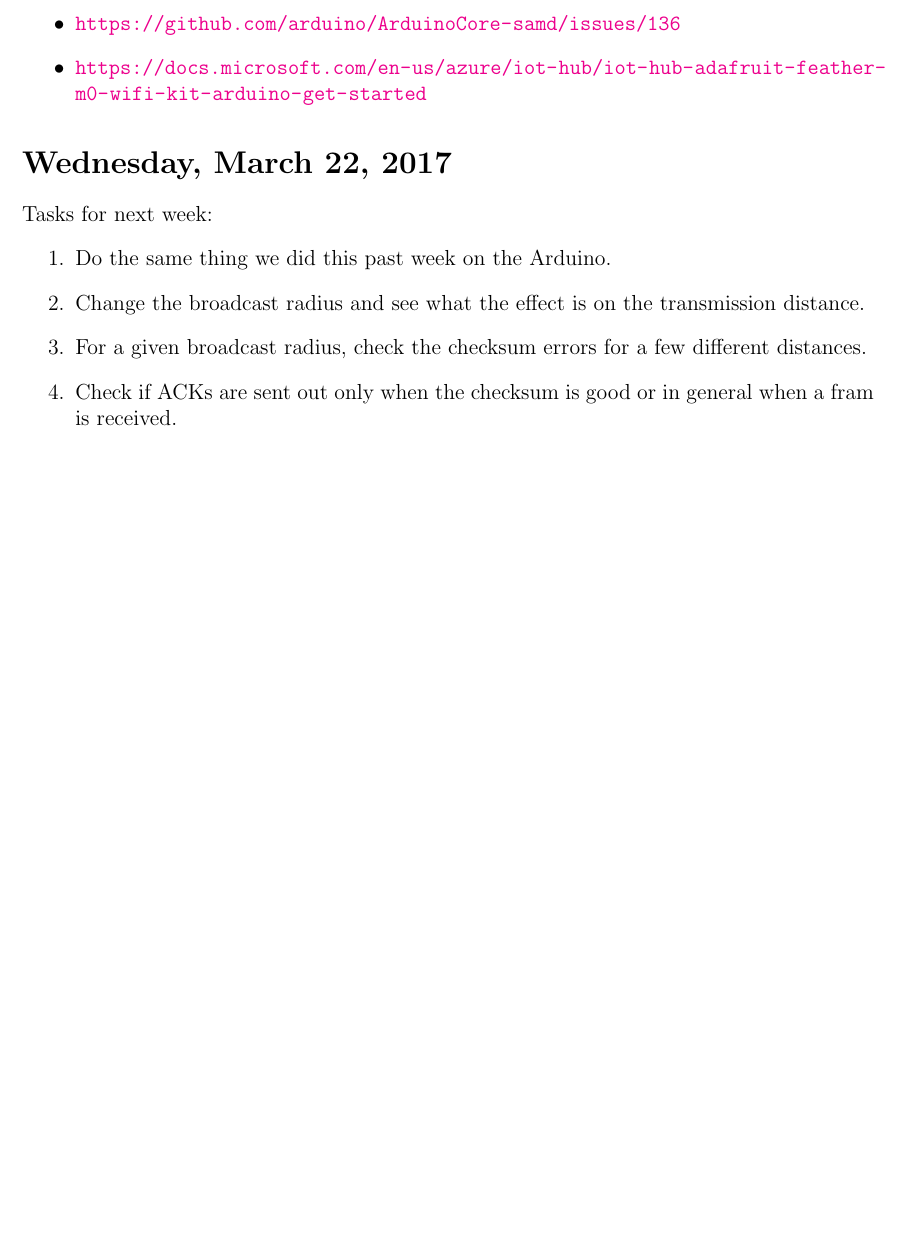
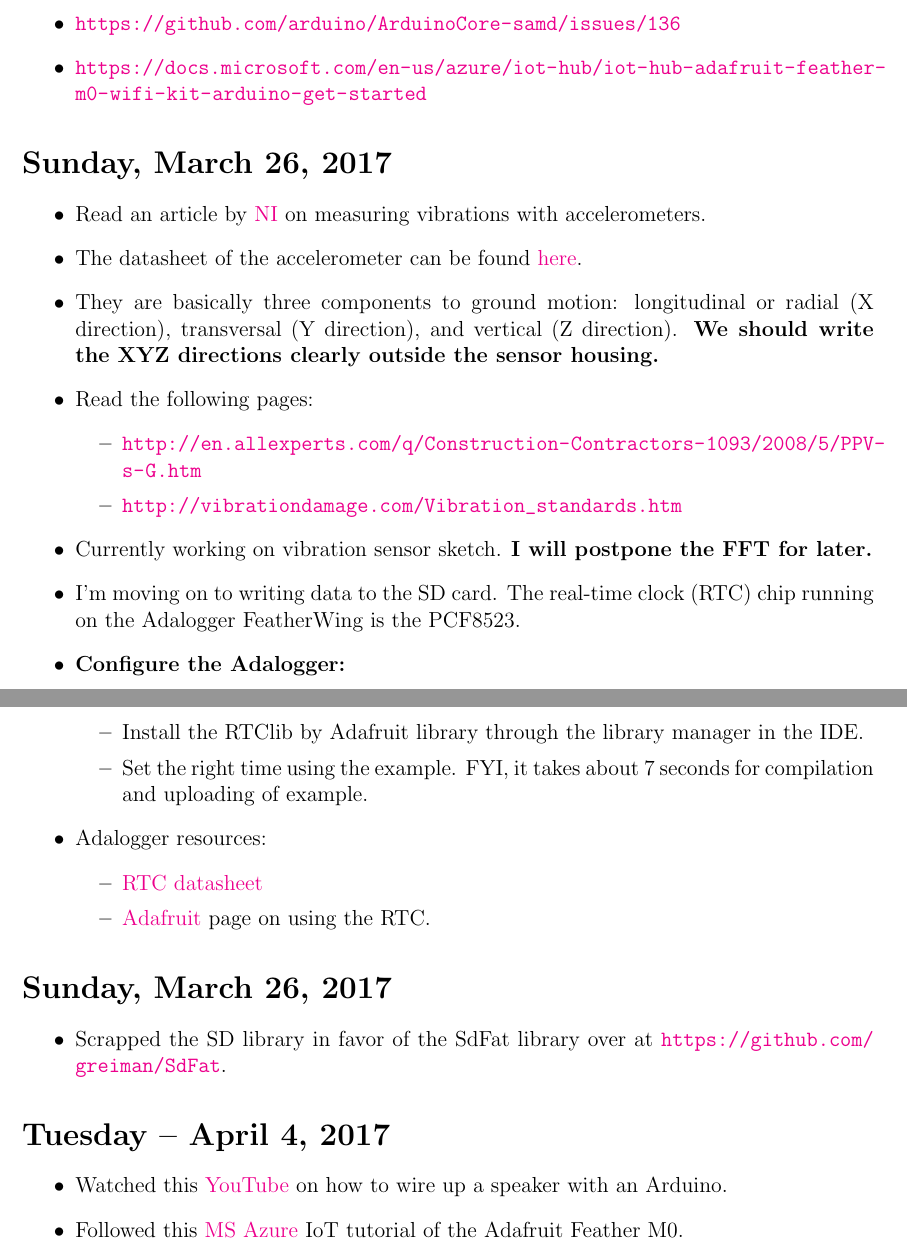
Before and after one commit to MarcEdwin/Design2, a LaTeX document (ezequiel_project_log/project_log.tex): part of page 8 of 8 before the commit and two parts of pages 8 and 9 of 9 after it, the two joined at a grey line, cut so that both start at the same text, the shorter picture padded with empty space. Compiled offline with pdfLaTeX.

Commit message:
Update log file

```diff
--- a/ezequiel_project_log/project_log.tex
+++ b/ezequiel_project_log/project_log.tex
@@ -247,14 +247,42 @@
 \item \url{https://docs.microsoft.com/en-us/azure/iot-hub/iot-hub-adafruit-feather-m0-wifi-kit-arduino-get-started}
 \end{itemize}
 
-\section{Wednesday, March 22, 2017}
-Tasks for next week:
-\begin{enumerate}
-\item Do the same thing we did this past week on the Arduino.
-\item Change the broadcast radius and see what the effect is on the transmission distance.
-\item For a given broadcast radius, check the checksum errors for a few different distances.
-\item Check if ACKs are sent out only when the checksum is good or in general when a fram is received.
-\end{enumerate}
+\section{Sunday, March 26, 2017}
+\begin{itemize}
+\item Read an article by \href{http://www.ni.com/white-paper/3807/en/}{NI} on measuring vibrations with accelerometers.
+\item The datasheet of the accelerometer can be found \href{https://cdn-shop.adafruit.com/datasheets/LSM303DLHC.PDF}{here}.
+\item They are basically three components to ground motion: longitudinal or radial (X direction), transversal (Y direction), and vertical (Z direction). \textbf{We should write the XYZ directions clearly outside the sensor housing.}
+\item Read the following pages:
+	\begin{itemize}
+	\item \url{http://en.allexperts.com/q/Construction-Contractors-1093/2008/5/PPV-s-G.htm}
+	\item \url{http://vibrationdamage.com/Vibration_standards.htm}
+	\end{itemize}
+\item Currently working on vibration sensor sketch. \textbf{I will postpone the FFT for later.}
+\item I'm moving on to writing data to the SD card. The real-time clock (RTC) chip running on the Adalogger FeatherWing is the PCF8523.
+\item \textbf{Configure the Adalogger:}
+	\begin{itemize}
+	\item Install the RTClib by Adafruit library through the library manager in the IDE.
+	\item Set the right time using the example. FYI, it takes about 7 seconds for compilation and uploading of example.
+	\end{itemize}
+
+\item Adalogger resources:
+	\begin{itemize}
+	\item \href{http://www.nxp.com/documents/data_sheet/PCF8523.pdf}{RTC datasheet}
+	\item \href{https://learn.adafruit.com/adafruit-adalogger-featherwing/using-the-real-time-clock}{Adafruit} page on using the RTC.
+	\end{itemize}
+
+\end{itemize}
+
+\section{Sunday, March 26, 2017}
+\begin{itemize}
+\item Scrapped the SD library in favor of the SdFat library over at \url{https://github.com/greiman/SdFat}.
+\end{itemize}
 
 
+\section{Tuesday -- April 4, 2017}
+\begin{itemize}
+\item Watched this \href{https://www.youtube.com/watch?v=wLlsVXBaQLQ}{YouTube} on how to wire up a speaker with an Arduino.
+\item Followed this \href{https://docs.microsoft.com/en-us/azure/iot-hub/iot-hub-adafruit-feather-m0-wifi-kit-arduino-get-started}{MS Azure} IoT tutorial of the Adafruit Feather M0.
+\end{itemize}
+
 \end{document}
```
